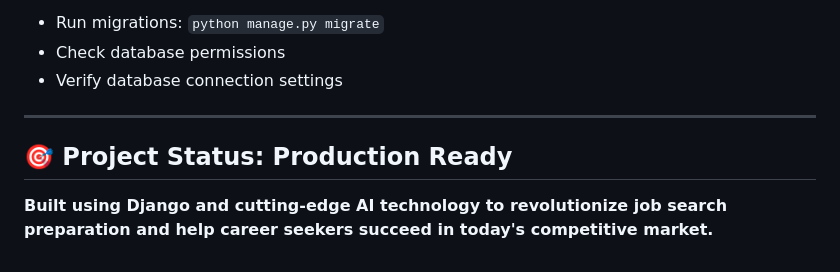
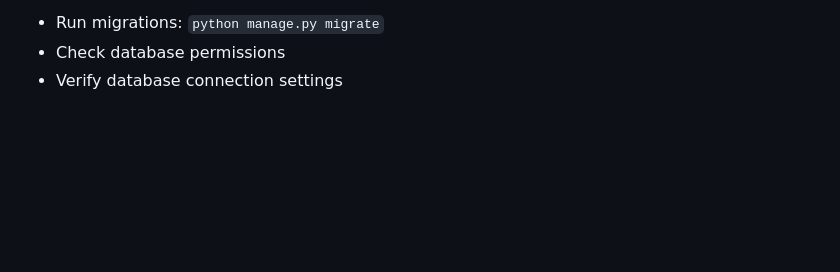
Before and after one commit to lossinimagesvaran-code/resume-ai-optimizer, a Markdown page: README.md, the part around the change. Drawn GitHub-style; blank space fills up the shorter version.

```diff
--- a/README.md
+++ b/README.md
@@ -292,10 +292,3 @@ ResumeOptimiser/
 - Run migrations: `python manage.py migrate`
 - Check database permissions
 - Verify database connection settings
-
-
----
-
-## 🎯 **Project Status: Production Ready**
-
-**Built using Django and cutting-edge AI technology to revolutionize job search preparation and help career seekers succeed in today's competitive market.**
```
